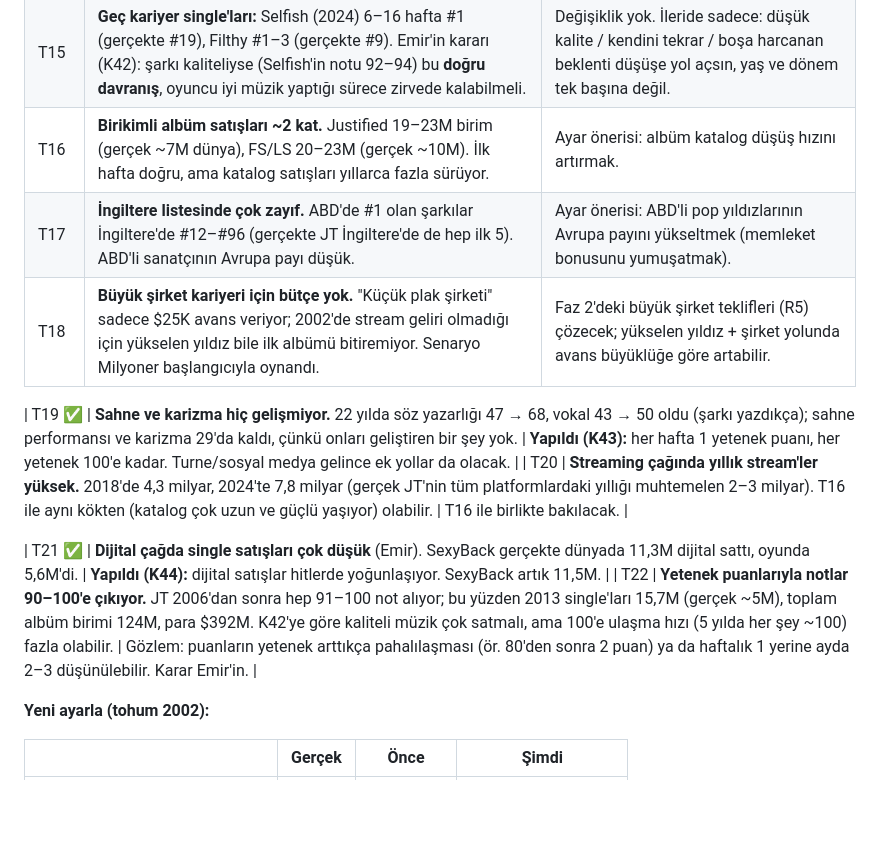
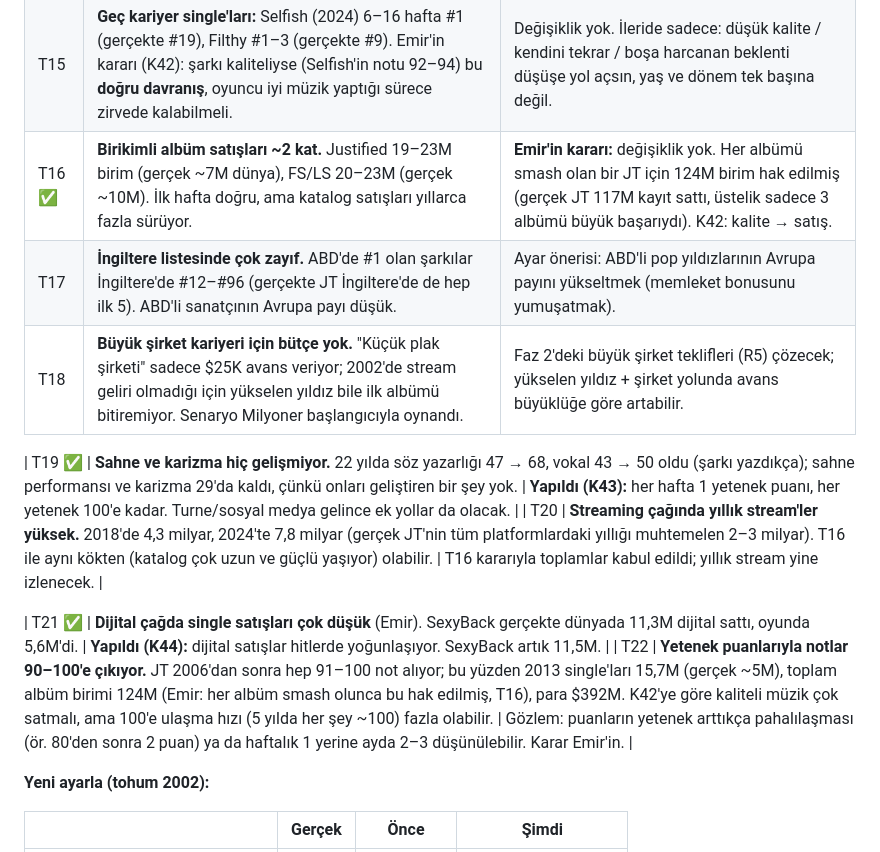
Before and after one commit to emirkilictis/Music-career-sim, a Markdown page: docs/feedback.md, the part around the change. GitHub-like rendering; blank space fills up the shorter version.

Commit message:
Docs: catalog album totals accepted (T16 decision)
Co-Authored-By: Claude Opus 5.5 <noreply@anthropic.com>
Claude-Session: https://claude.ai/code/session_01UqeaYiXbKvrTFgHV44HcjP

```diff
--- a/docs/feedback.md
+++ b/docs/feedback.md
@@ -78,15 +78,15 @@ bütçesi yerine Milyoner başlangıcı, gerçek takvim (single → albüm → s
 |---|---|---|
 | T14 ✅ | **Uzun moladan sonraki dönüş albümü zayıf.** 7 yıllık beklenti (K3) 20/20'yi gerçekteki 968K'ya yaklaştırmıyor (257–419K). 2 of 2 ve Man of the Woods da gerçeğin yarısı kadar. | **Yapıldı (K44):** lead single beklentiyi tüketmiyor, albüm kullanıyor; ünlülük düşmüyor. 20/20 artık ilk hafta 1,12M (#1, 13 hafta). |
 | T15 | **Geç kariyer single'ları:** Selfish (2024) 6–16 hafta #1 (gerçekte #19), Filthy #1–3 (gerçekte #9). Emir'in kararı (K42): şarkı kaliteliyse (Selfish'in notu 92–94) bu **doğru davranış**, oyuncu iyi müzik yaptığı sürece zirvede kalabilmeli. | Değişiklik yok. İleride sadece: düşük kalite / kendini tekrar / boşa harcanan beklenti düşüşe yol açsın, yaş ve dönem tek başına değil. |
-| T16 | **Birikimli albüm satışları ~2 kat.** Justified 19–23M birim (gerçek ~7M dünya), FS/LS 20–23M (gerçek ~10M). İlk hafta doğru, ama katalog satışları yıllarca fazla sürüyor. | Ayar önerisi: albüm katalog düşüş hızını artırmak. |
+| T16 ✅ | **Birikimli albüm satışları ~2 kat.** Justified 19–23M birim (gerçek ~7M dünya), FS/LS 20–23M (gerçek ~10M). İlk hafta doğru, ama katalog satışları yıllarca fazla sürüyor. | **Emir'in kararı:** değişiklik yok. Her albümü smash olan bir JT için 124M birim hak edilmiş (gerçek JT 117M kayıt sattı, üstelik sadece 3 albümü büyük başarıydı). K42: kalite → satış. |
 | T17 | **İngiltere listesinde çok zayıf.** ABD'de #1 olan şarkılar İngiltere'de #12–#96 (gerçekte JT İngiltere'de de hep ilk 5). ABD'li sanatçının Avrupa payı düşük. | Ayar önerisi: ABD'li pop yıldızlarının Avrupa payını yükseltmek (memleket bonusunu yumuşatmak). |
 | T18 | **Büyük şirket kariyeri için bütçe yok.** "Küçük plak şirketi" sadece $25K avans veriyor; 2002'de stream geliri olmadığı için yükselen yıldız bile ilk albümü bitiremiyor. Senaryo Milyoner başlangıcıyla oynandı. | Faz 2'deki büyük şirket teklifleri (R5) çözecek; yükselen yıldız + şirket yolunda avans büyüklüğe göre artabilir. |
 
 | T19 ✅ | **Sahne ve karizma hiç gelişmiyor.** 22 yılda söz yazarlığı 47 → 68, vokal 43 → 50 oldu (şarkı yazdıkça); sahne performansı ve karizma 29'da kaldı, çünkü onları geliştiren bir şey yok. | **Yapıldı (K43):** her hafta 1 yetenek puanı, her yetenek 100'e kadar. Turne/sosyal medya gelince ek yollar da olacak. |
-| T20 | **Streaming çağında yıllık stream'ler yüksek.** 2018'de 4,3 milyar, 2024'te 7,8 milyar (gerçek JT'nin tüm platformlardaki yıllığı muhtemelen 2–3 milyar). T16 ile aynı kökten (katalog çok uzun ve güçlü yaşıyor) olabilir. | T16 ile birlikte bakılacak. |
+| T20 | **Streaming çağında yıllık stream'ler yüksek.** 2018'de 4,3 milyar, 2024'te 7,8 milyar (gerçek JT'nin tüm platformlardaki yıllığı muhtemelen 2–3 milyar). T16 ile aynı kökten (katalog çok uzun ve güçlü yaşıyor) olabilir. | T16 kararıyla toplamlar kabul edildi; yıllık stream yine izlenecek. |
 
 | T21 ✅ | **Dijital çağda single satışları çok düşük** (Emir). SexyBack gerçekte dünyada 11,3M dijital sattı, oyunda 5,6M'di. | **Yapıldı (K44):** dijital satışlar hitlerde yoğunlaşıyor. SexyBack artık 11,5M. |
-| T22 | **Yetenek puanlarıyla notlar 90–100'e çıkıyor.** JT 2006'dan sonra hep 91–100 not alıyor; bu yüzden 2013 single'ları 15,7M (gerçek ~5M), toplam albüm birimi 124M, para $392M. K42'ye göre kaliteli müzik çok satmalı, ama 100'e ulaşma hızı (5 yılda her şey ~100) fazla olabilir. | Gözlem: puanların yetenek arttıkça pahalılaşması (ör. 80'den sonra 2 puan) ya da haftalık 1 yerine ayda 2–3 düşünülebilir. Karar Emir'in. |
+| T22 | **Yetenek puanlarıyla notlar 90–100'e çıkıyor.** JT 2006'dan sonra hep 91–100 not alıyor; bu yüzden 2013 single'ları 15,7M (gerçek ~5M), toplam albüm birimi 124M (Emir: her albüm smash olunca bu hak edilmiş, T16), para $392M. K42'ye göre kaliteli müzik çok satmalı, ama 100'e ulaşma hızı (5 yılda her şey ~100) fazla olabilir. | Gözlem: puanların yetenek arttıkça pahalılaşması (ör. 80'den sonra 2 puan) ya da haftalık 1 yerine ayda 2–3 düşünülebilir. Karar Emir'in. |
 
 **Yeni ayarla (tohum 2002):**
 
```
